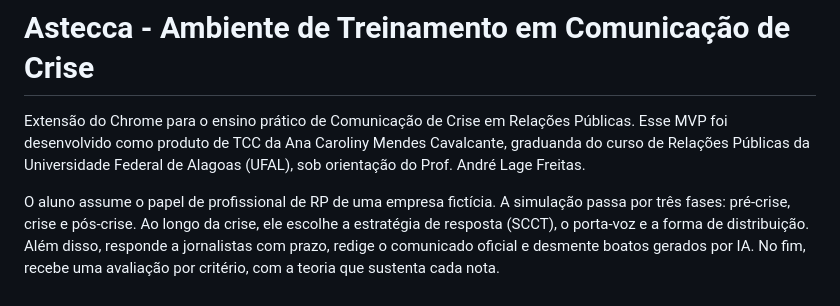
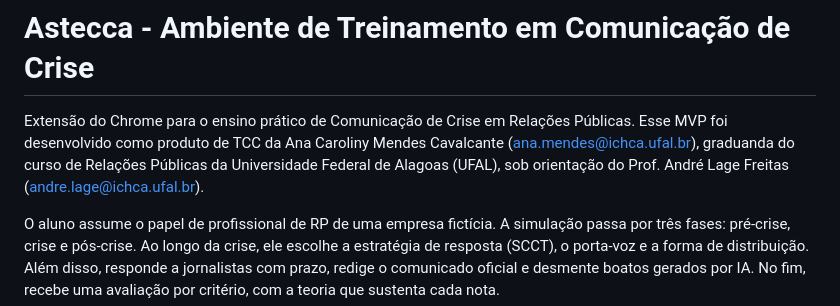
Before and after one commit to lagefreitas/astecca, a Markdown page: README.md, the part around the change. Drawn GitHub-style.

Commit message:
add email addresses

```diff
--- a/README.md
+++ b/README.md
@@ -1,6 +1,6 @@
 # Astecca - Ambiente de Treinamento em Comunicação de Crise
 
-Extensão do Chrome para o ensino prático de Comunicação de Crise em Relações Públicas. Esse MVP foi desenvolvido como produto de TCC da Ana Caroliny Mendes Cavalcante, graduanda do curso de Relações Públicas da Universidade Federal de Alagoas (UFAL), sob orientação do Prof. André Lage Freitas.
+Extensão do Chrome para o ensino prático de Comunicação de Crise em Relações Públicas. Esse MVP foi desenvolvido como produto de TCC da Ana Caroliny Mendes Cavalcante ([ana.mendes@ichca.ufal.br](mailto:ana.mendes@ichca.ufal.br)), graduanda do curso de Relações Públicas da Universidade Federal de Alagoas (UFAL), sob orientação do Prof. André Lage Freitas ([andre.lage@ichca.ufal.br](mailto:andre.lage@ichca.ufal.br)).
 
 O aluno assume o papel de profissional de RP de uma empresa fictícia. A simulação passa por três fases: pré-crise, crise e pós-crise. Ao longo da crise, ele escolhe a estratégia de resposta (SCCT), o porta-voz e a forma de distribuição. Além disso, responde a jornalistas com prazo, redige o comunicado oficial e desmente boatos gerados por IA. No fim, recebe uma avaliação por critério, com a teoria que sustenta cada nota.
 
```
